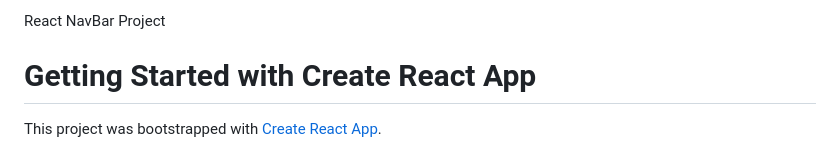
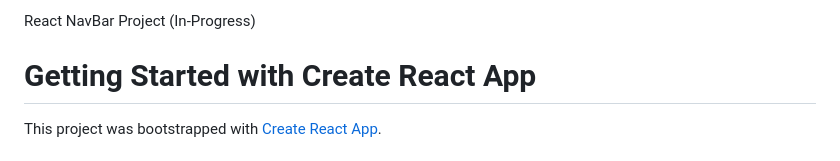
Before and after one commit to WindfulSoul/Navbar, a Markdown page: README.md, the part around the change. GitHub-like rendering.

```diff
--- a/README.md
+++ b/README.md
@@ -1,4 +1,4 @@
-React NavBar Project
+React NavBar Project (In-Progress)
 
 # Getting Started with Create React App
 
```
